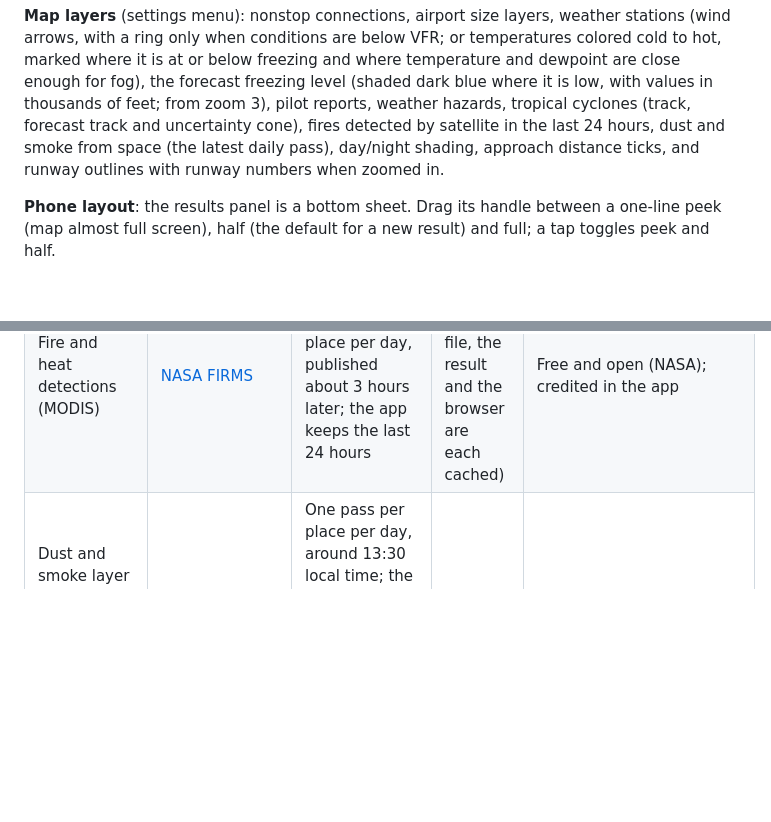
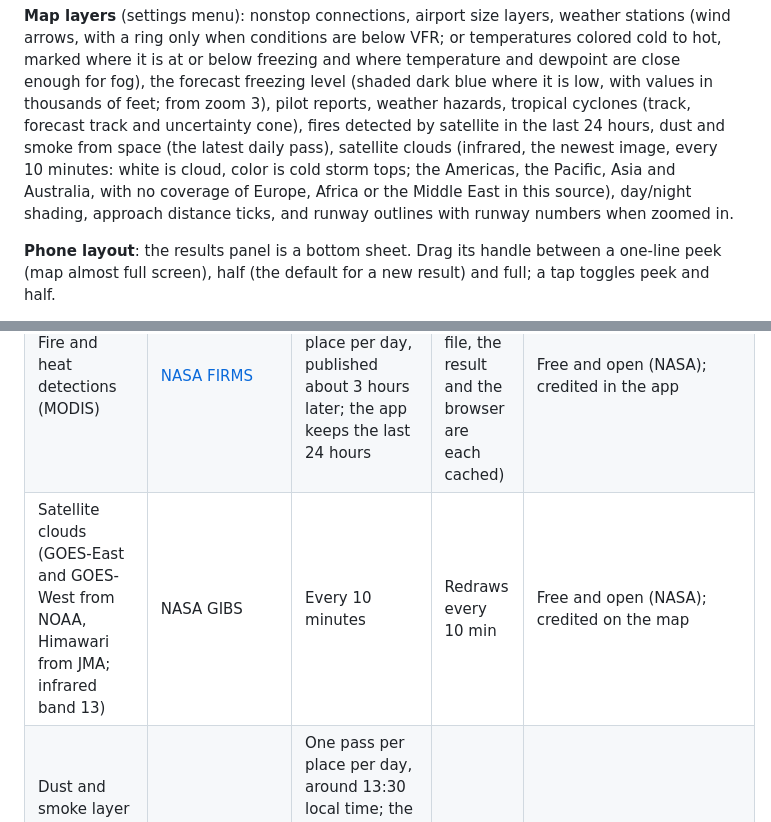
Before and after one commit to ZachGSnow/zachroute, a Markdown page: README.md, 2 parts joined by grey strips. Rendered like a GitHub page; blank space fills up the shorter version.

Commit message:
docs: satellite layer and data sources row

```diff
--- a/README.md
+++ b/README.md
@@ -89,7 +89,9 @@ marked where it is at or below freezing and where temperature and dewpoint are c
 fog), the forecast freezing level (shaded dark blue where it is low, with values in thousands of
 feet; from zoom 3), pilot reports, weather hazards,
 tropical cyclones (track, forecast track and uncertainty cone), fires detected by satellite in the
-last 24 hours, dust and smoke from space (the latest daily pass), day/night shading, approach
+last 24 hours, dust and smoke from space (the latest daily pass), satellite clouds (infrared, the newest
+image, every 10 minutes: white is cloud, color is cold storm tops; the Americas, the Pacific, Asia
+and Australia, with no coverage of Europe, Africa or the Middle East in this source), day/night shading, approach
 distance ticks, and runway outlines with runway numbers when zoomed in.
 
 **Phone layout**: the results panel is a bottom sheet. Drag its handle between a one-line peek
@@ -219,6 +221,7 @@ can add on top of the source's age.
 | Air quality (Copernicus CAMS models) | [Open-Meteo](https://open-meteo.com) | Hourly model values from model runs twice a day: estimates, not station measurements | Up to 30 min | CC BY 4.0, free for non-commercial use; contains Copernicus Atmosphere Monitoring Service information |
 | Winds aloft and freezing level | Open-Meteo | Hourly model values (the freezing level on the airport card every 15 minutes) | Up to 15 min (30 min for the freezing level map layer) | CC BY 4.0, free for non-commercial use |
 | Fire and heat detections (MODIS) | [NASA FIRMS](https://firms.modaps.eosdis.nasa.gov) | A few satellite passes per place per day, published about 3 hours later; the app keeps the last 24 hours | Up to 75 min (the source file, the result and the browser are each cached) | Free and open (NASA); credited in the app |
+| Satellite clouds (GOES-East and GOES-West from NOAA, Himawari from JMA; infrared band 13) | NASA GIBS | Every 10 minutes | Redraws every 10 min | Free and open (NASA); credited on the map |
 | Dust and smoke layer (OMPS aerosol index, NOAA-20) | [NASA GIBS](https://nasa-gibs.github.io/gibs-api-docs/) | One pass per place per day, around 13:30 local time; the app shows today's pass where it has happened and yesterday's elsewhere | Redraws hourly | Free and open (NASA); credited on the map |
 | Airport history text and photos | [Wikipedia](https://en.wikipedia.org) | As edited | Up to 7 days | [CC BY-SA 4.0](https://creativecommons.org/licenses/by-sa/4.0/) |
 | Airports, runways, frequencies, navaids | [OurAirports](https://ourairports.com/data/) | Nightly | Until you run `npm run data` | Public domain |
```
